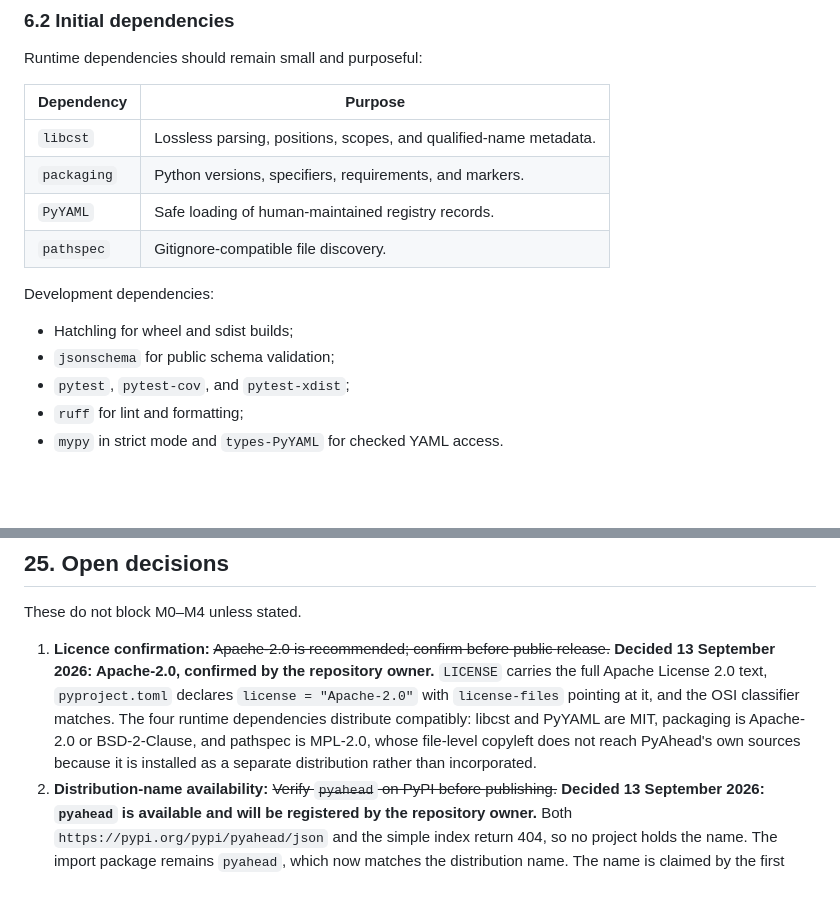
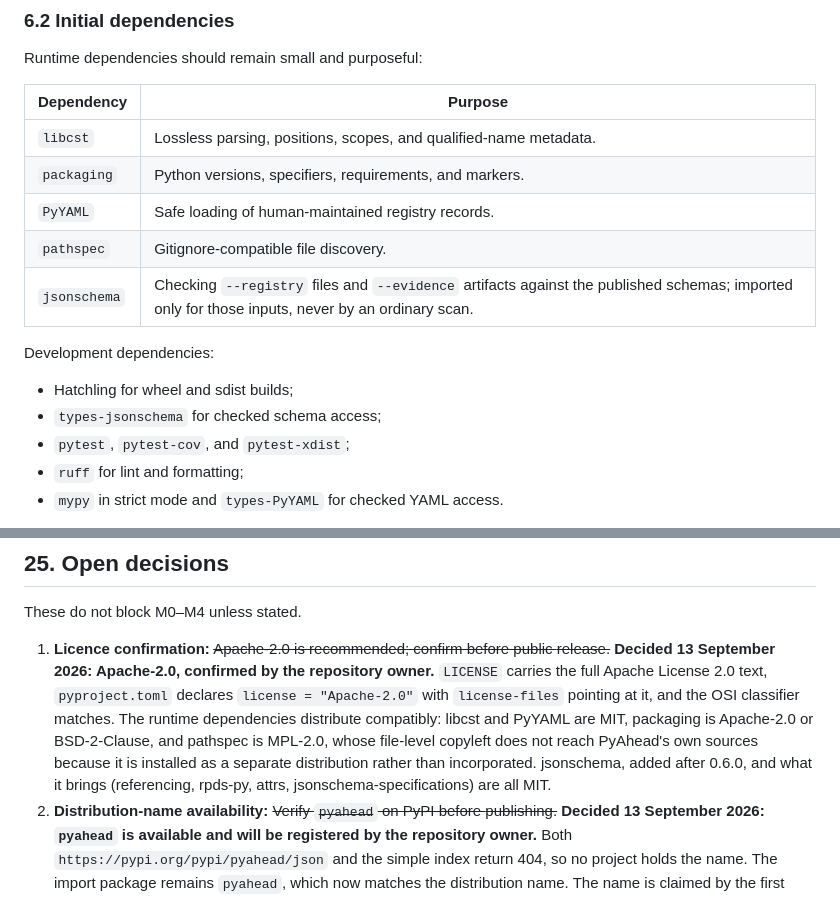
Before and after one commit to diegorusso/pyahead, a Markdown page: docs/design.md, 2 parts joined by grey strips. Drawn GitHub-style; blank space fills up the shorter version.

Commit message:
Record jsonschema as a runtime dependency in the design
AGENTS.md asks for a design difference to be recorded in the same change;
f73bbf2 made jsonschema a runtime dependency without it. The dependency
table in section 6.2 now lists it and says it is imported only for
--registry and --evidence inputs, types-jsonschema replaces it in the
development list, and the licence note in section 25 covers it and its
dependencies (referencing, rpds-py, attrs, jsonschema-specifications), all
MIT. Approved by the repository owner.

Co-Authored-By: Claude Opus 5.5 <noreply@anthropic.com>

```diff
--- a/docs/design.md
+++ b/docs/design.md
@@ -473,11 +473,12 @@ Runtime dependencies should remain small and purposeful:
 | `packaging` | Python versions, specifiers, requirements, and markers. |
 | `PyYAML` | Safe loading of human-maintained registry records. |
 | `pathspec` | Gitignore-compatible file discovery. |
+| `jsonschema` | Checking `--registry` files and `--evidence` artifacts against the published schemas; imported only for those inputs, never by an ordinary scan. |
 
 Development dependencies:
 
 - Hatchling for wheel and sdist builds;
-- `jsonschema` for public schema validation;
+- `types-jsonschema` for checked schema access;
 - `pytest`, `pytest-cov`, and `pytest-xdist`;
 - `ruff` for lint and formatting;
 - `mypy` in strict mode and `types-PyYAML` for checked YAML access.
@@ -2390,11 +2391,13 @@ These do not block M0–M4 unless stated.
    release.~~ **Decided 13 September 2026: Apache-2.0, confirmed by the
    repository owner.** `LICENSE` carries the full Apache License 2.0 text,
    `pyproject.toml` declares `license = "Apache-2.0"` with `license-files`
-   pointing at it, and the OSI classifier matches. The four runtime
-   dependencies distribute compatibly: libcst and PyYAML are MIT, packaging is
-   Apache-2.0 or BSD-2-Clause, and pathspec is MPL-2.0, whose file-level
-   copyleft does not reach PyAhead's own sources because it is installed as a
-   separate distribution rather than incorporated.
+   pointing at it, and the OSI classifier matches. The runtime dependencies
+   distribute compatibly: libcst and PyYAML are MIT, packaging is Apache-2.0 or
+   BSD-2-Clause, and pathspec is MPL-2.0, whose file-level copyleft does not
+   reach PyAhead's own sources because it is installed as a separate
+   distribution rather than incorporated. jsonschema, added after 0.6.0, and
+   what it brings (referencing, rpds-py, attrs, jsonschema-specifications) are
+   all MIT.
 2. **Distribution-name availability:** ~~Verify `pyahead` on PyPI before
    publishing.~~ **Decided 13 September 2026: `pyahead` is available and will be
    registered by the repository owner.** Both `https://pypi.org/pypi/pyahead/json`
```
